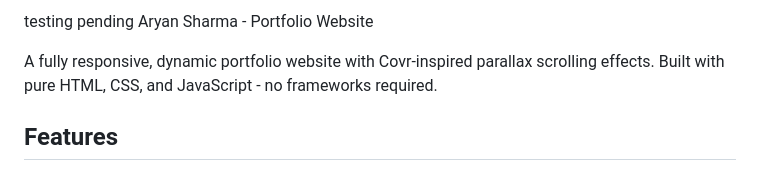
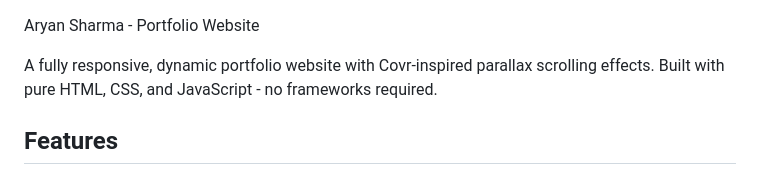
Before and after one commit to Aryuansharma/Portfolio2, a Markdown page: README.md, the part around the change. Drawn GitHub-style.

Commit message:
Updated.  Codes

```diff
--- a/README.md
+++ b/README.md
@@ -1,4 +1,4 @@
-testing pending
+
 Aryan Sharma - Portfolio Website
 
 A fully responsive, dynamic portfolio website with Covr-inspired parallax scrolling effects. Built with pure HTML, CSS, and JavaScript - no frameworks required.
```
